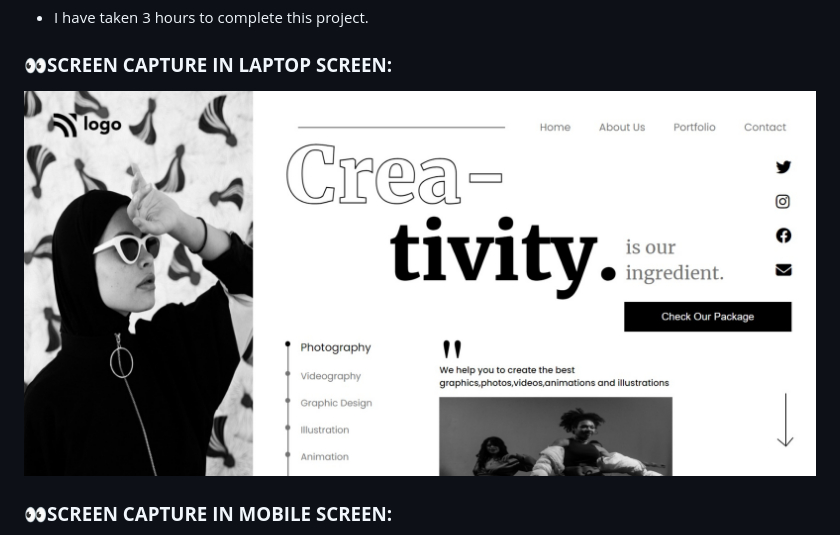
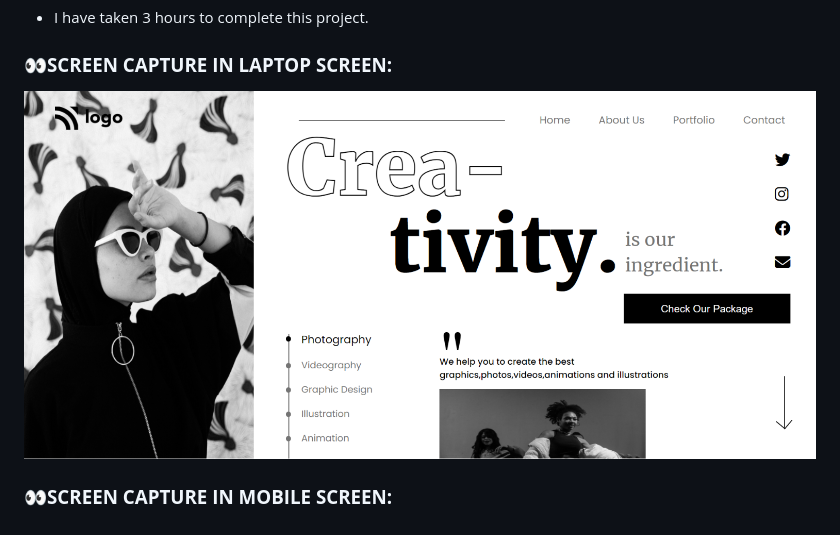
Before and after one commit to addepalli-bhavana/Dance_Home_Page, a Markdown page: readme.md, the part around the change printed below. Drawn GitHub-style; pictures changed too: ScreenCapture-In-Laptop-Screen.png (added).

```diff
--- a/readme.md
+++ b/readme.md
@@ -22,7 +22,7 @@
 - I have taken 3 hours to complete this project.
 
 ### **👀SCREEN CAPTURE IN LAPTOP SCREEN:**
-![Dance Landing Page Screen Capture In Laptop Screen](ScreenCapture-In-Laptop-Screen.jpeg)
+![Dance Landing Page Screen Capture In Laptop Screen](ScreenCapture-In-Laptop-Screen.png)
 
 ### **👀SCREEN CAPTURE IN MOBILE SCREEN:**
 ![Dance Landing Page Screen Capture In Mobile Screen](ScreenCapture-In-Mobile-Screen.png)
```
Also changed, not shown: other parts of readme.md (+1 -1 lines), ScreenCapture-In-Mobile-Screen.png, 1 other file.
